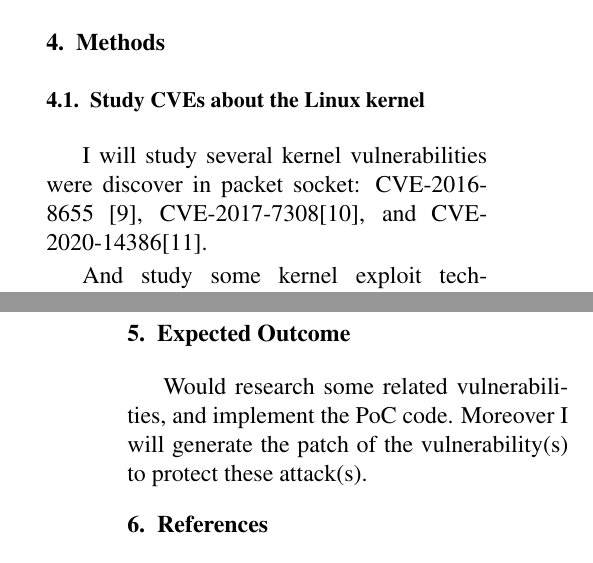
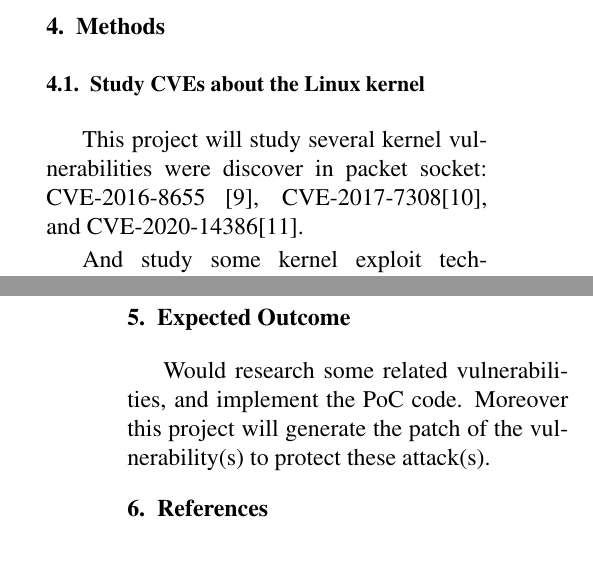
Before and after one commit to 25077667/Container_Security, a LaTeX paper (report/apply/main.tex): two parts of the columns of pages 3 and 4 of 4, joined at a grey line, cut so that both start at the same text. The pictures show the PDF file report/apply/main.pdf that the author committed with the source.

Commit message:
Fix semantics

```diff
--- a/report/apply/main.tex
+++ b/report/apply/main.tex
@@ -203,7 +203,7 @@ units.
 
 \section{Methods}
 \subsection{Study CVEs about the Linux kernel}
-I will study several kernel vulnerabilities were discover in packet socket: CVE-2016-8655
+This project will study several kernel vulnerabilities were discover in packet socket: CVE-2016-8655
 \cite{CVE-2016-8655}, CVE-2017-7308\cite{CVE-2017-7308}, and CVE-2020-14386\cite{CVE-2020-14386}.
 
 And study some kernel exploit techniques\cite{Kernel_exploitation}, because the container shares
@@ -232,7 +232,7 @@ container vulnerability.
 
 \section{Expected Outcome}
 Would research some related vulnerabilities, and implement the PoC code.
-Moreover I will generate the patch of the vulnerability(s) to protect these attack(s).
+Moreover this project will generate the patch of the vulnerability(s) to protect these attack(s).
 
 \printbibheading[heading=bibnumbered]
 \printbibliography\newrefcontext
```
Also changed, not shown: report/apply/main.pdf.
